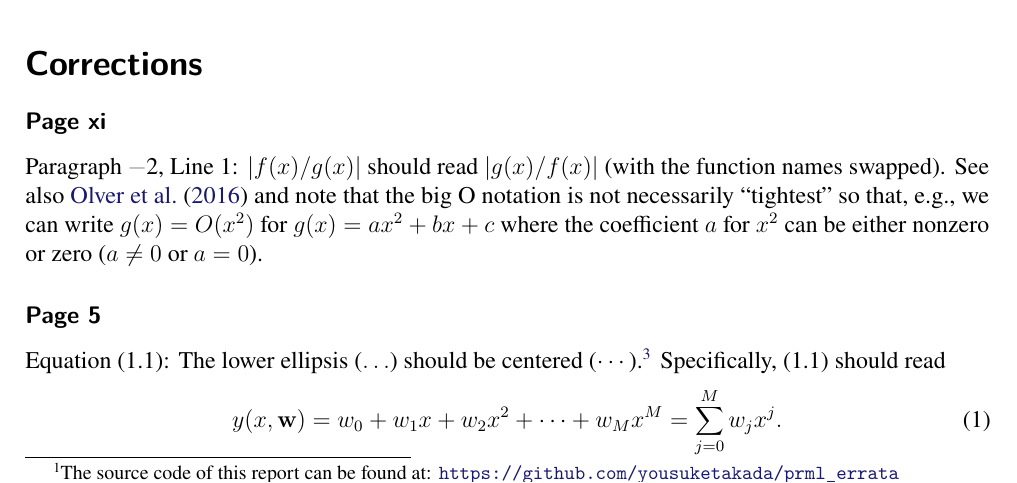
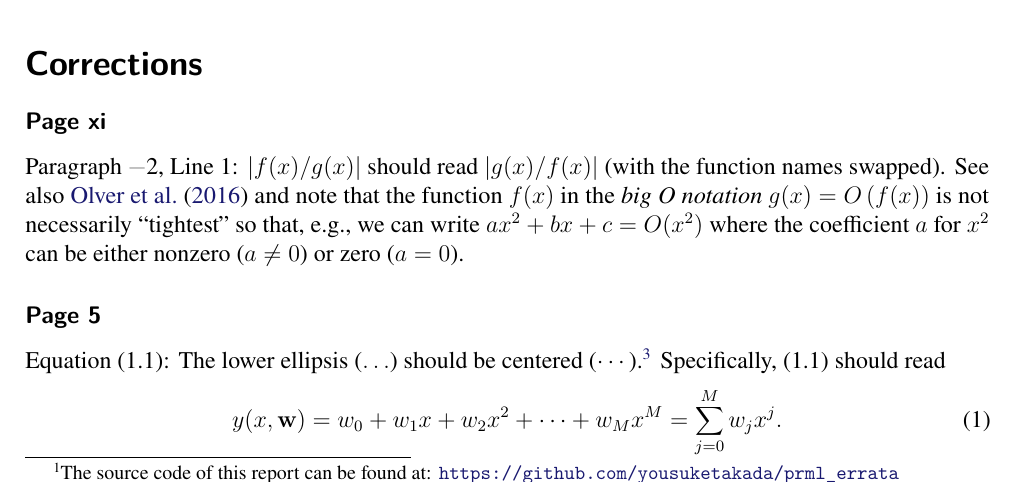
Before and after one commit to yousuketakada/prml_errata, a LaTeX document (prml_errata.tex): part of page 1 of 35, cut so that both start at the same text. Compiled offline with pdfLaTeX.

Commit message:
Edit erratum for big O notation

```diff
--- a/prml_errata.tex
+++ b/prml_errata.tex
@@ -81,10 +81,11 @@ which have also been included in this report for the reader's convenience.
 \erratum{Page~xi}
 Paragraph~\textminus2, Line~1:
 $\left|f(x)/g(x)\right|$ should read $\left|g(x)/f(x)\right|$ (with the function names swapped).
-See also \citet{NIST:DLMF} and note that the big O notation is not necessarily ``tightest''
-so that, e.g., we can write $g(x) = O(x^2)$ for $g(x) = ax^2 + bx + c$
-where the coefficient~$a$ for $x^2$ can be either nonzero or zero
-($a \neq 0$ or $a = 0$).
+See also \citet{NIST:DLMF} and note that
+the function~$f(x)$ in the \emph{big O notation}~$g(x) = O\left(f(x)\right)$
+is not necessarily ``tightest'' so that, e.g.,
+we can write $ax^2 + bx + c = O(x^2)$
+where the coefficient~$a$ for $x^2$ can be either nonzero ($a \neq 0$) or zero ($a = 0$).
 
 \erratum{Page~5}
 Equation~(1.1):
```
